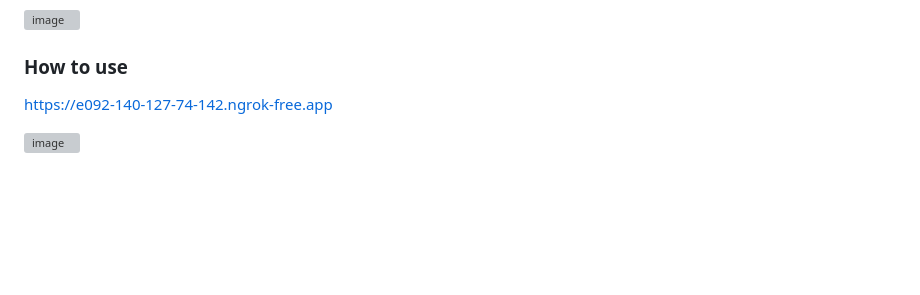
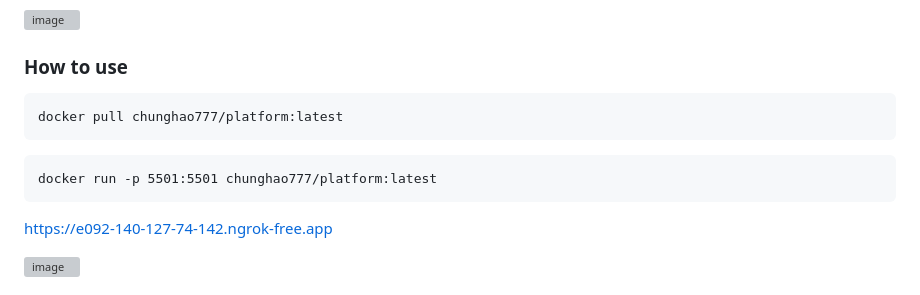
Before and after one commit to GAMER-Platform/GAMER, a Markdown page: README.md, the part around the change. Rendered like a GitHub page; blank space fills up the shorter version; grey boxes are pictures that could not be loaded.

````diff
--- a/README.md
+++ b/README.md
@@ -47,6 +47,13 @@
 <img width="50%" alt="image" src="https://github.com/CHUNG-HAO/Imitate-Steam-arch-management-platform/assets/67829896/e6b049eb-e07c-4b4d-8ea9-5787eec18f9e">
 
 ### How to use
+```dockerfile=
+docker pull chunghao777/platform:latest
+```
+
+```dockerfile=
+docker run -p 5501:5501 chunghao777/platform:latest
+```
  https://e092-140-127-74-142.ngrok-free.app
 
 <img width="50%" alt="image" src="https://github.com/CHUNG-HAO/Imitate-Steam-arch-management-platform/assets/67829896/8929fa98-ed37-483b-b62d-2410769f0082"> <br>
````
